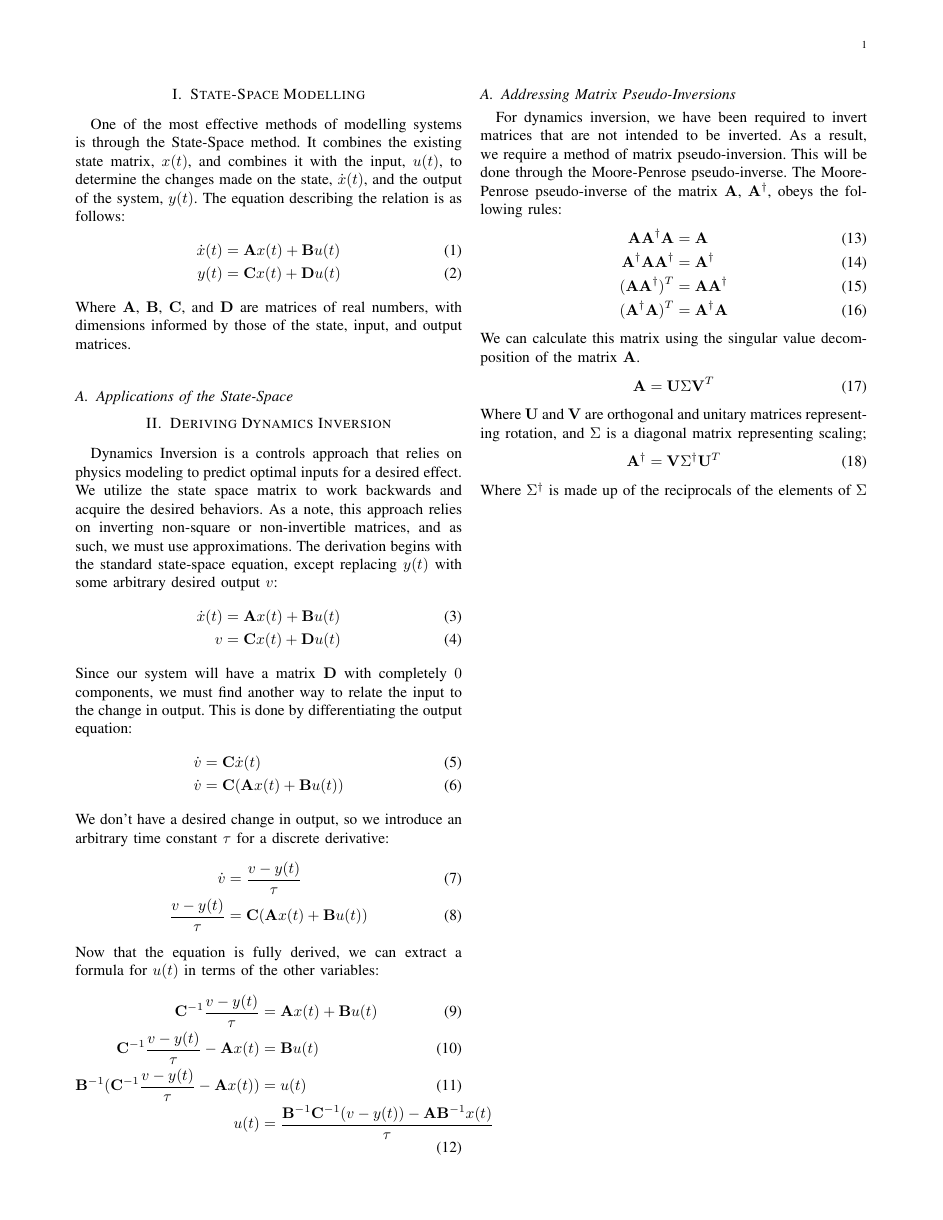
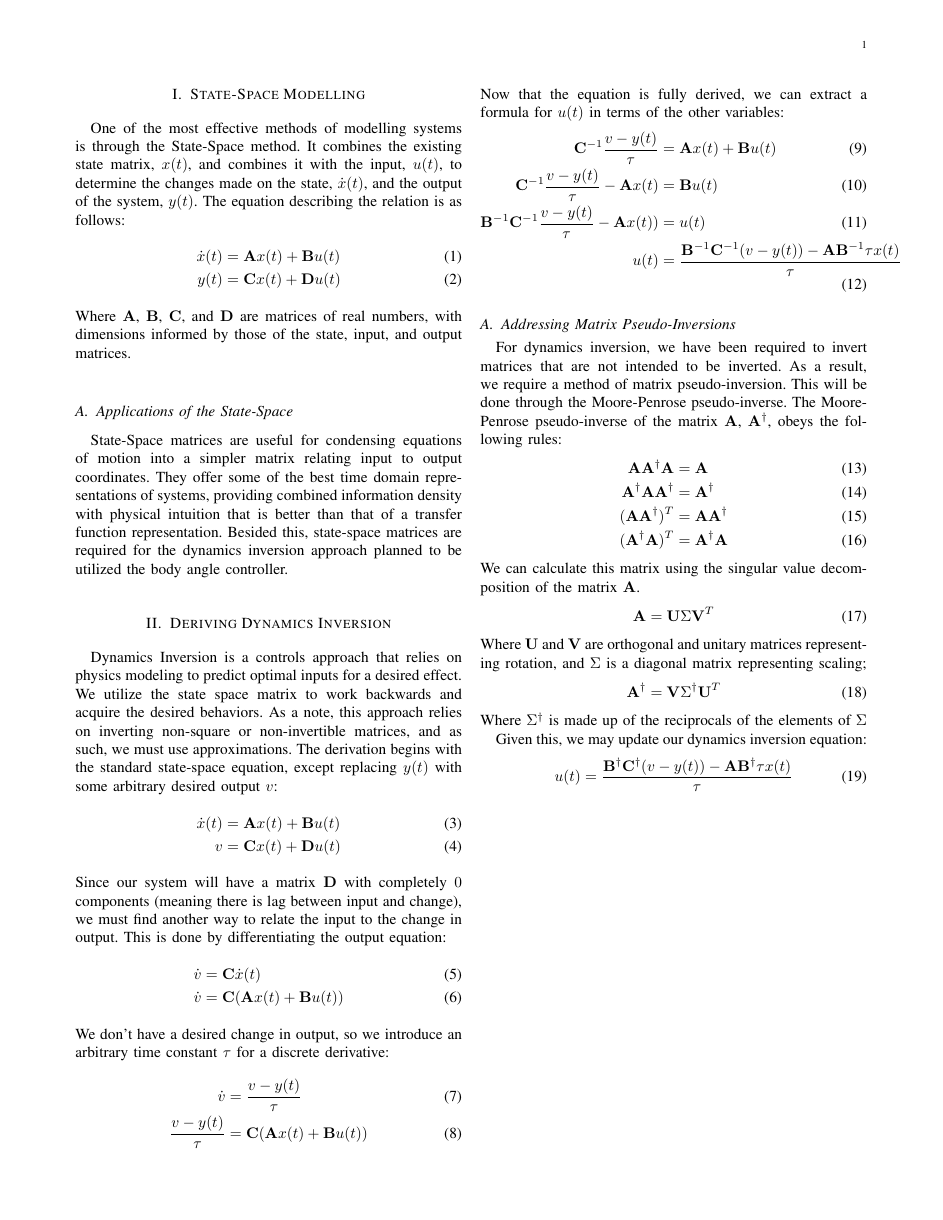
Before and after one commit to Iplay6432/Self-Stabilizing-Di-Wheel-Robot, a LaTeX paper (Writups/SS NDI LaTeX.tex): the whole page. Compiled offline with pdfLaTeX.

Commit message:
Refine dynamics inversion and state-space explanations
Updated the dynamics inversion equation to include pseudo-inversion for matrices. Enhanced clarity in the explanation of state-space applications and adjusted the output equation for better understanding.

```diff
--- a/Writups/SS NDI LaTeX.tex
+++ b/Writups/SS NDI LaTeX.tex
@@ -24,6 +24,11 @@ by those of the state, input, and output matrices.
 
 \subsection{Applications of the State-Space}
 
+State-Space matrices are useful for condensing equations of motion into a simpler matrix relating input to output coordinates.
+They offer some of the best time domain representations of systems,
+providing combined information density with physical intuition that is better than that of a transfer function representation.
+Besided this, state-space matrices are required for the dynamics inversion approach planned to be utilized the body angle controller.
+
 \section{Deriving Dynamics Inversion}
 
 Dynamics Inversion is a controls approach that relies on physics modeling to predict optimal inputs for a desired effect.
@@ -34,7 +39,7 @@ The derivation begins with the standard state-space equation, except replacing $
 \dot{x}(t) &= \mathbf{A}x(t) + \mathbf{B}u(t) \\
 v &= \mathbf{C}x(t) + \mathbf{D}u(t)
 \end{align}
-Since our system will have a matrix $\mathbf{D}$ with completely $0$ components, we must find another way to relate the input to the change in output.
+Since our system will have a matrix $\mathbf{D}$ with completely $0$ components (meaning there is lag between input and change), we must find another way to relate the input to the change in output.
 This is done by differentiating the output equation:
 \begin{align}
 \dot{v} &= \mathbf{C}\dot{x}(t) \\
@@ -75,4 +80,11 @@ is a diagonal matrix representing scaling;
 \end{align}
 Where $\Sigma^{\dagger}$ is made up of the reciprocals of the elements of $\Sigma$
 
+Given this, we may update our dynamics inversion equation:
+\begin{align}
+u(t) &= \frac{\mathbf{B}^{\dagger}\mathbf{C}^{\dagger}(v-y(t))-\mathbf{A}\mathbf{B}^{\dagger}\tau x(t)}{\tau}
+\end{align}
+
+
+
 \end{document}
```
Also changed, not shown: Writups/SS NDI LaTeX.tex (4 more changed lines).
